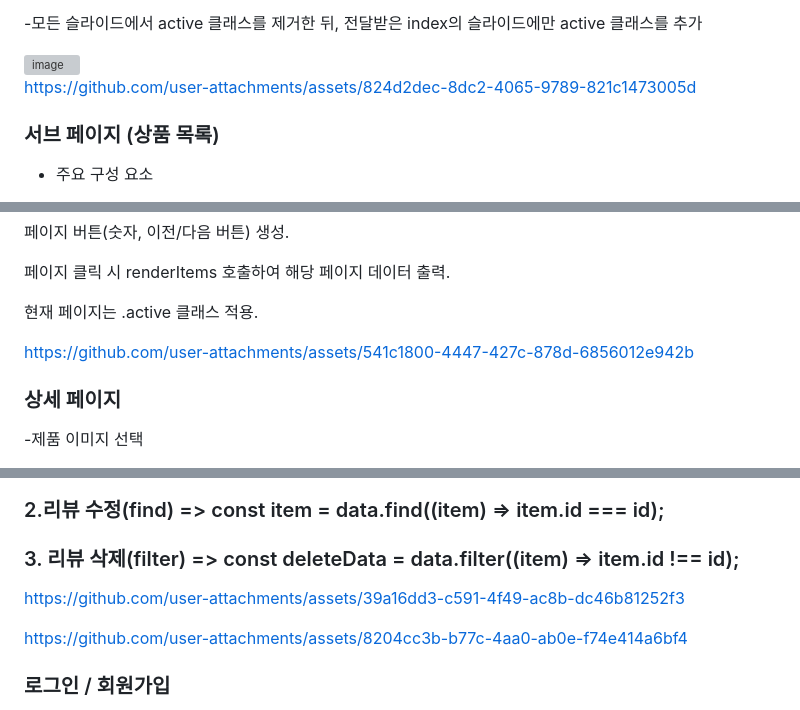
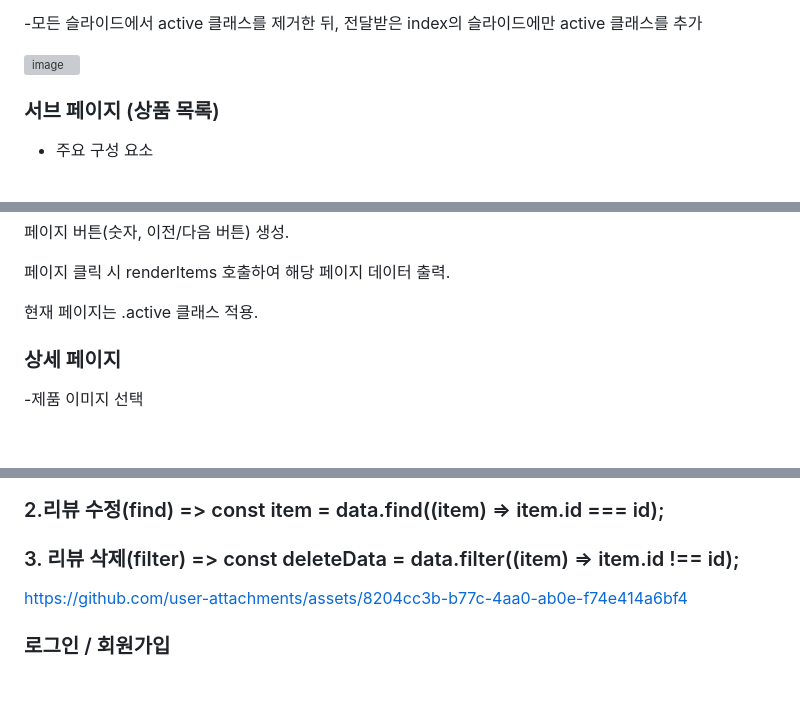
Before and after one commit to jedonge0928/gagaga-shop, a Markdown page: README.md, 3 parts joined by grey strips. GitHub-like rendering; blank space fills up the shorter version; grey boxes are pictures that could not be loaded.

```diff
--- a/README.md
+++ b/README.md
@@ -36,7 +36,7 @@
 
 
 
-https://github.com/user-attachments/assets/824d2dec-8dc2-4065-9789-821c1473005d
+
 
 
 
@@ -60,7 +60,7 @@ renderPagination(dataArray, navContainer, section, callback)
 
 
 
-https://github.com/user-attachments/assets/541c1800-4447-427c-878d-6856012e942b
+
 
 
 
@@ -92,7 +92,6 @@ https://github.com/user-attachments/assets/541c1800-4447-427c-878d-6856012e942b
 
 
 
-https://github.com/user-attachments/assets/39a16dd3-c591-4f49-ac8b-dc46b81252f3
 
 
 
```
